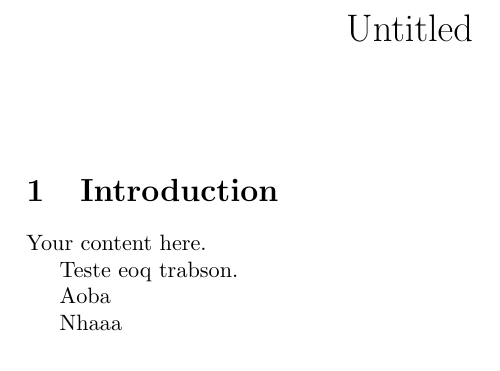
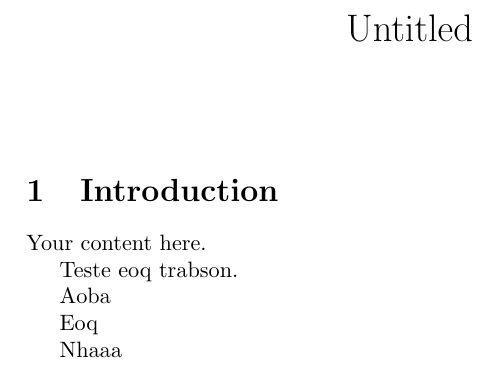
Before and after one commit to lewtec/superfolha-demo, a LaTeX document (main.tex): part of the page, cut so that both start at the same text. Compiled offline with pdfLaTeX.

Commit message:
Manual commit

```diff
--- a/main.tex
+++ b/main.tex
@@ -18,7 +18,7 @@ Teste eoq trabson.
 Aoba
 
 
-
+Eoq
 
 Nhaaa
 \end{document}
```
